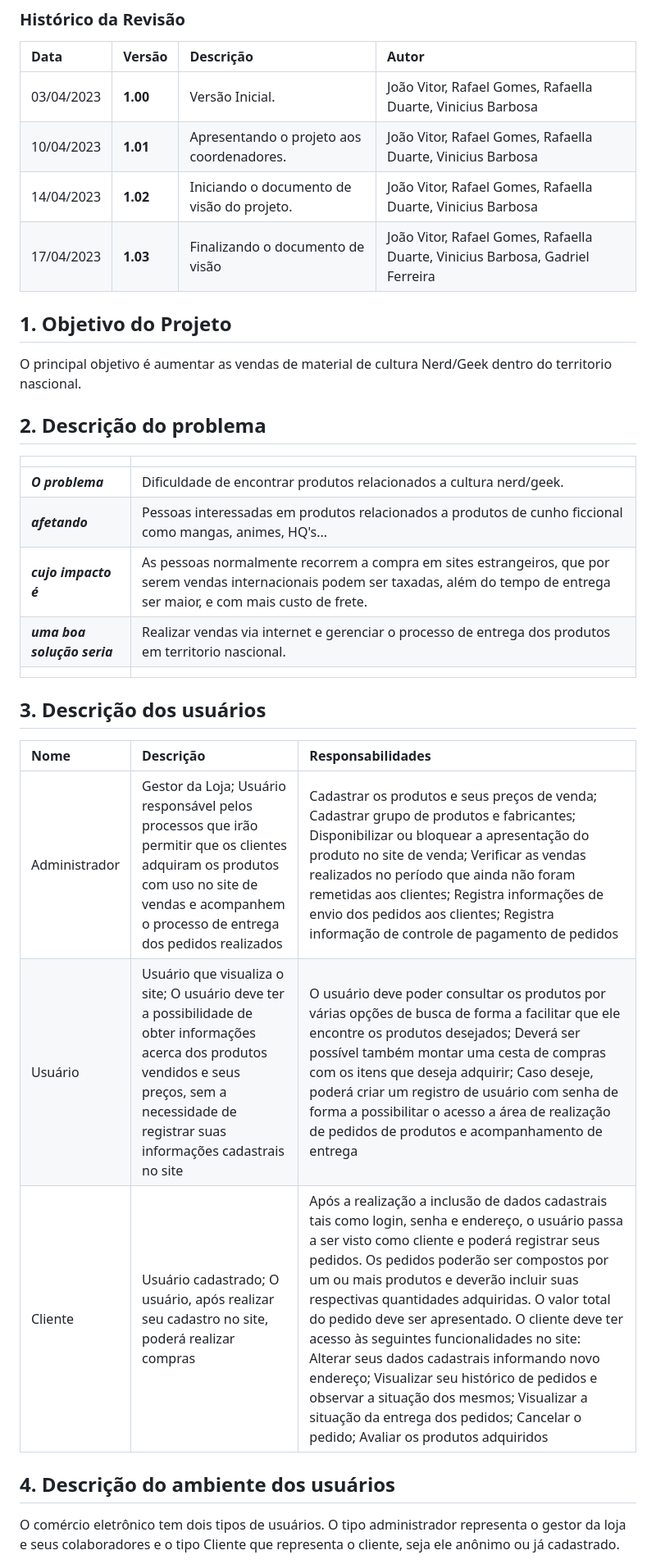
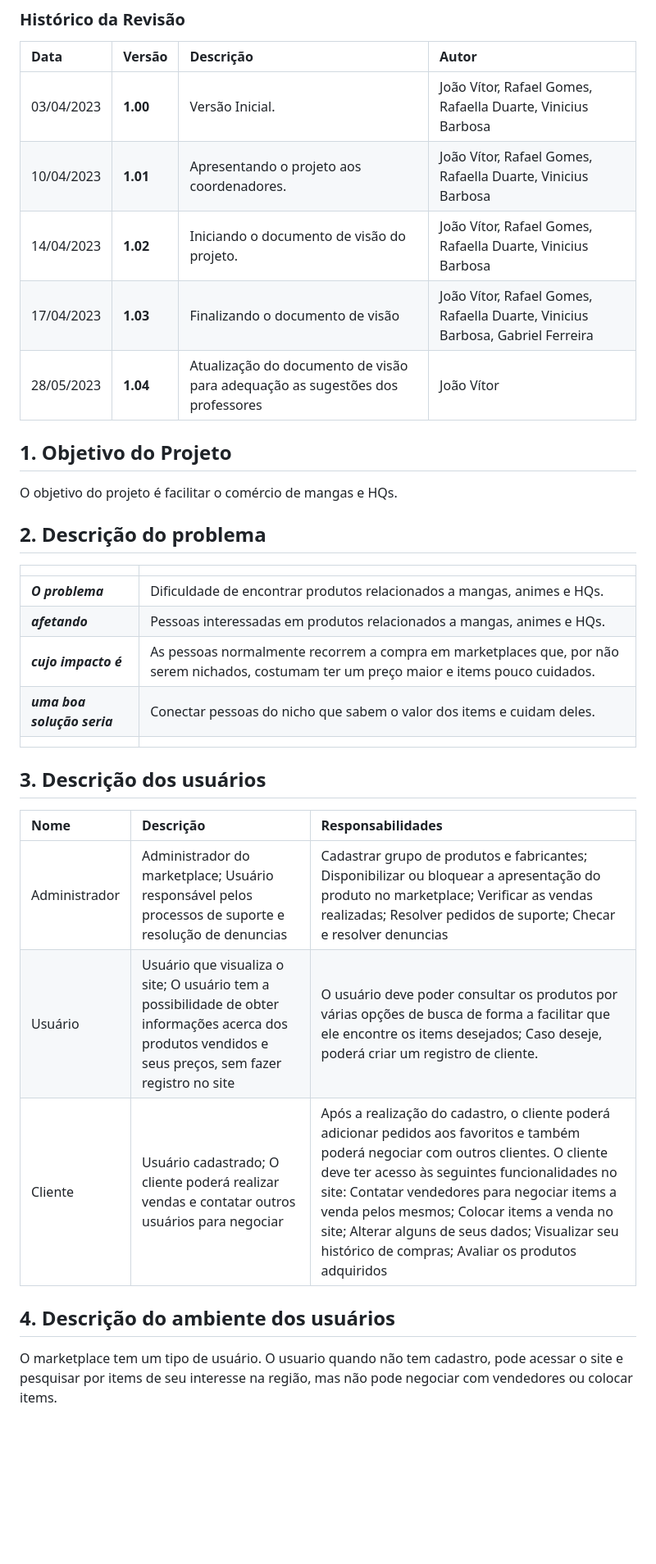
Before and after one commit to PI-InfoWeb-CNAT/2023-Manga-Shop, a Markdown page: docs/Documento_de_Visao.md, the part around the change printed below. Shown: that part at 82% size. Drawn GitHub-style; blank space fills up the shorter version.

Commit message:
Atualização 1.04 Documento de visão
Atualização do documento de visão para adequação as sugestões dos professores.

```diff
--- a/docs/Documento_de_Visao.md
+++ b/docs/Documento_de_Visao.md
@@ -5,30 +5,31 @@
 ### Histórico da Revisão
 |  Data  | Versão | Descrição | Autor |
 |:-------|:-------|:----------|:------|
-| 03/04/2023 | **1.00** | Versão Inicial.  | João Vitor, Rafael Gomes, Rafaella  Duarte, Vinicius Barbosa |
-| 10/04/2023 | **1.01** | Apresentando o projeto aos coordenadores.  | João Vitor, Rafael Gomes, Rafaella Duarte, Vinicius Barbosa |
-| 14/04/2023 | **1.02** | Iniciando o documento de visão do projeto.  | João Vitor, Rafael Gomes, Rafaella Duarte, Vinicius Barbosa |
-| 17/04/2023	| **1.03** | Finalizando o documento de visão | João Vitor, Rafael Gomes, Rafaella Duarte, Vinicius Barbosa, Gadriel Ferreira |
+| 03/04/2023 | **1.00** | Versão Inicial. | João Vítor, Rafael Gomes, Rafaella  Duarte, Vinicius Barbosa |
+| 10/04/2023 | **1.01** | Apresentando o projeto aos coordenadores.  | João Vítor, Rafael Gomes, Rafaella Duarte, Vinicius Barbosa |
+| 14/04/2023 | **1.02** | Iniciando o documento de visão do projeto.  | João Vítor, Rafael Gomes, Rafaella Duarte, Vinicius Barbosa |
+| 17/04/2023	| **1.03** | Finalizando o documento de visão | João Vítor, Rafael Gomes, Rafaella Duarte, Vinicius Barbosa, Gabriel Ferreira |
+| 28/05/2023 | **1.04** | Atualização do documento de visão para adequação as sugestões dos professores | João Vítor |
 
 ## 1. Objetivo do Projeto
-O principal objetivo é aumentar as vendas de material de cultura Nerd/Geek dentro do territorio nascional.
+O objetivo do projeto é facilitar o comércio de mangas e HQs.
 
 ## 2. Descrição do problema
 | | |
 |:-|:-|
-| **_O problema_**    | Dificuldade de encontrar produtos relacionados a cultura nerd/geek. |
-| **_afetando_**      | Pessoas interessadas em produtos relacionados a produtos de cunho ficcional como mangas, animes, HQ's... |
-| **_cujo impacto é_**| As pessoas normalmente recorrem a compra em sites estrangeiros, que por serem vendas internacionais podem ser taxadas, além do tempo de entrega ser maior, e com mais custo de frete. |
-| **_uma boa solução seria_** | Realizar vendas via internet e gerenciar o processo de entrega dos produtos em territorio nascional. |
+| **_O problema_**    | Dificuldade de encontrar produtos relacionados a mangas, animes e HQs. |
+| **_afetando_**      | Pessoas interessadas em produtos relacionados a mangas, animes e HQs. |
+| **_cujo impacto é_**| As pessoas normalmente recorrem a compra em marketplaces que, por não serem nichados, costumam ter um preço maior e items pouco cuidados. |
+| **_uma boa solução seria_** | Conectar pessoas do nicho que sabem o valor dos items e cuidam deles. |
 | | |
 
 ## 3. Descrição dos usuários
 | Nome | Descrição | Responsabilidades |
 |:- |:- |:- |
-| Administrador  | Gestor da Loja; Usuário responsável pelos processos que irão permitir que os clientes adquiram os produtos com uso no site de vendas e acompanhem o processo de entrega dos pedidos realizados | Cadastrar os produtos e seus preços de venda; Cadastrar grupo de produtos e fabricantes; Disponibilizar ou bloquear a apresentação do produto no site de venda; Verificar as vendas realizados no período que ainda não foram remetidas aos clientes; Registra informações de envio dos pedidos aos clientes; Registra informação de controle de pagamento de pedidos|
-| Usuário   | Usuário que visualiza o site; O usuário deve ter a possibilidade de obter informações acerca dos produtos vendidos e seus preços, sem a necessidade de registrar suas informações cadastrais no site | O usuário deve poder consultar os produtos por várias opções de  busca de forma a facilitar que ele encontre os produtos desejados; Deverá ser possível também montar uma cesta de compras com os itens que deseja adquirir; Caso deseje, poderá criar um registro de usuário com senha de forma a possibilitar o acesso a área de realização de pedidos de produtos e acompanhamento de entrega |
-| Cliente | Usuário cadastrado; O usuário, após realizar seu cadastro no site, poderá realizar compras | Após a realização a inclusão de dados cadastrais tais como login, senha e endereço, o usuário passa a ser visto como cliente e poderá registrar seus pedidos. Os pedidos poderão ser compostos por um ou mais produtos e deverão incluir suas respectivas quantidades adquiridas. O valor total do pedido deve ser apresentado. O cliente deve ter acesso às seguintes funcionalidades no site: Alterar seus dados cadastrais informando novo endereço; Visualizar seu histórico de pedidos e observar a situação dos mesmos; Visualizar a situação da entrega dos pedidos; Cancelar o pedido; Avaliar os produtos adquiridos|
+| Administrador  | Administrador do marketplace; Usuário responsável pelos processos de suporte e resolução de denuncias |  Cadastrar grupo de produtos e fabricantes; Disponibilizar ou bloquear a apresentação do produto no marketplace; Verificar as vendas realizadas; Resolver pedidos de suporte; Checar e resolver denuncias|
+| Usuário   | Usuário que visualiza o site; O usuário tem a possibilidade de obter informações acerca dos produtos vendidos e seus preços, sem fazer registro no site | O usuário deve poder consultar os produtos por várias opções de busca de forma a facilitar que ele encontre os items desejados; Caso deseje, poderá criar um registro de cliente. |
+| Cliente | Usuário cadastrado; O cliente poderá realizar vendas e contatar outros usuários para negociar | Após a realização do cadastro, o cliente poderá adicionar pedidos aos favoritos e também poderá negociar com outros clientes. O cliente deve ter acesso às seguintes funcionalidades no site: Contatar vendedores para negociar items a venda pelos mesmos; Colocar items a venda no site; Alterar alguns de seus dados; Visualizar seu histórico de compras; Avaliar os produtos adquiridos |
 
 ## 4. Descrição do ambiente dos usuários
-O comércio eletrônico tem dois tipos de usuários. O tipo administrador representa o gestor da loja e seus colaboradores e o tipo Cliente que representa o cliente, seja ele anônimo ou já cadastrado.
+O marketplace tem um tipo de usuário. O usuario quando não tem cadastro, pode acessar o site e pesquisar por items de seu interesse na região, mas não pode negociar com vendedores ou colocar items.
 
```
Also changed, not shown: other parts of docs/Documento_de_Visao.md (+10 -9 lines).
